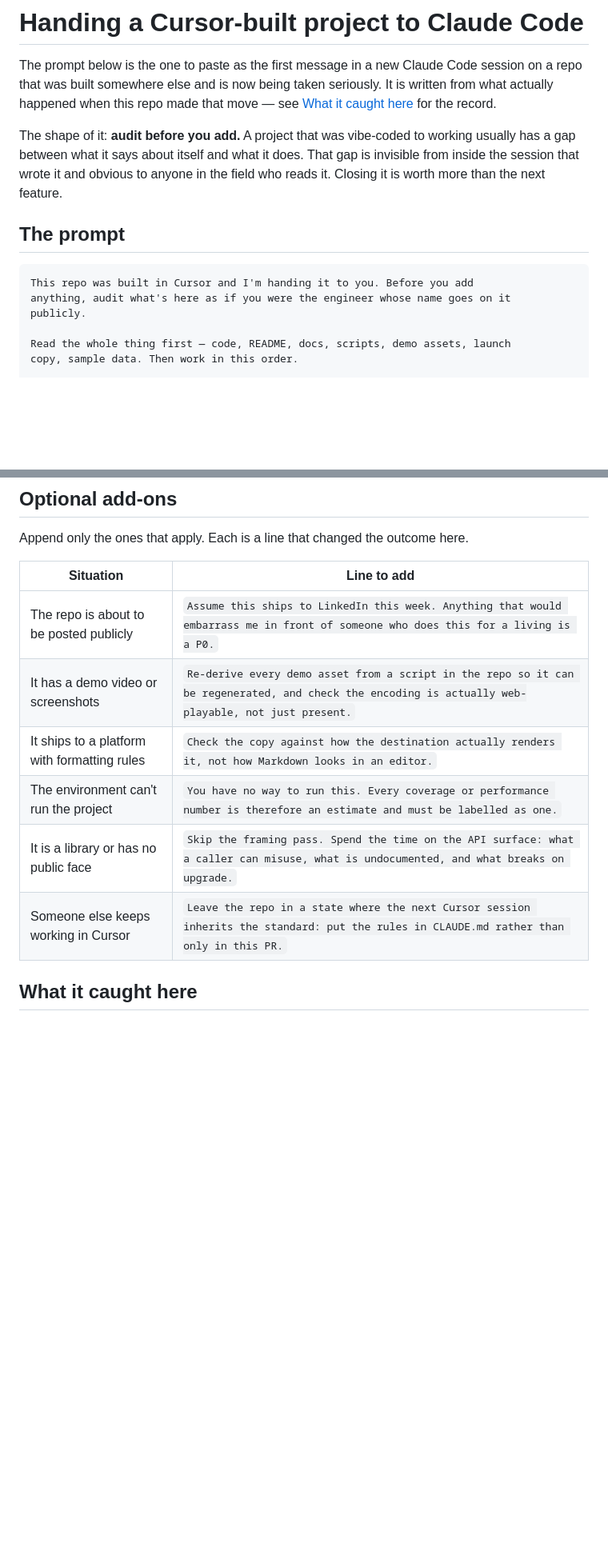
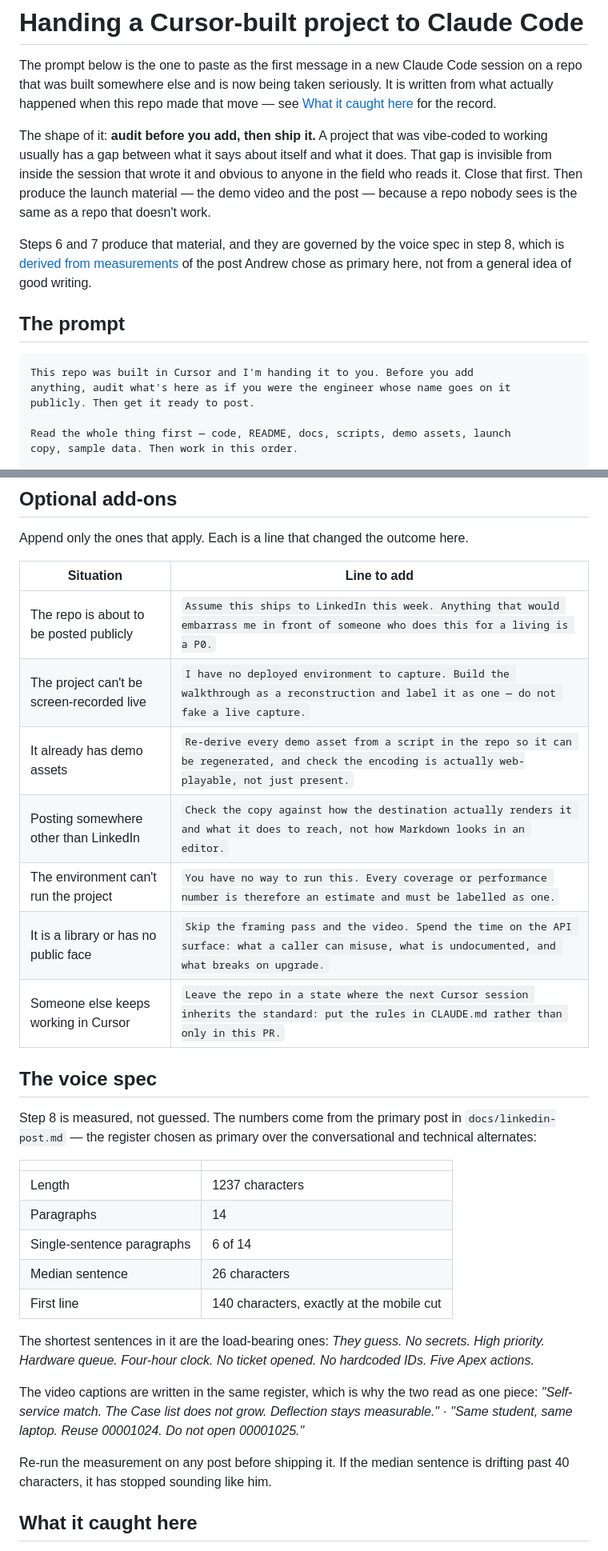
Before and after one commit to AndrewLengLy/Campus-IT-Triage-Agent, a Markdown page: docs/cursor-handoff-prompt.md, 2 parts joined by grey strips. Shown at 80% size. GitHub-like rendering; blank space fills up the shorter version.

````diff
--- a/docs/cursor-handoff-prompt.md
+++ b/docs/cursor-handoff-prompt.md
@@ -5,18 +5,23 @@ session on a repo that was built somewhere else and is now being taken
 seriously. It is written from what actually happened when this repo made that
 move — see [What it caught here](#what-it-caught-here) for the record.
 
-The shape of it: **audit before you add.** A project that was vibe-coded to
-working usually has a gap between what it says about itself and what it does.
-That gap is invisible from inside the session that wrote it and obvious to
-anyone in the field who reads it. Closing it is worth more than the next
-feature.
+The shape of it: **audit before you add, then ship it.** A project that was
+vibe-coded to working usually has a gap between what it says about itself and
+what it does. That gap is invisible from inside the session that wrote it and
+obvious to anyone in the field who reads it. Close that first. Then produce
+the launch material — the demo video and the post — because a repo nobody sees
+is the same as a repo that doesn't work.
+
+Steps 6 and 7 produce that material, and they are governed by the voice spec
+in step 8, which is [derived from measurements](#the-voice-spec) of the post
+Andrew chose as primary here, not from a general idea of good writing.
 
 ## The prompt
 
 ```text
 This repo was built in Cursor and I'm handing it to you. Before you add
 anything, audit what's here as if you were the engineer whose name goes on it
-publicly.
+publicly. Then get it ready to post.
 
 Read the whole thing first — code, README, docs, scripts, demo assets, launch
 copy, sample data. Then work in this order.
@@ -80,11 +146,38 @@ Append only the ones that apply. Each is a line that changed the outcome here.
 | Situation | Line to add |
 | --- | --- |
 | The repo is about to be posted publicly | `Assume this ships to LinkedIn this week. Anything that would embarrass me in front of someone who does this for a living is a P0.` |
-| It has a demo video or screenshots | `Re-derive every demo asset from a script in the repo so it can be regenerated, and check the encoding is actually web-playable, not just present.` |
-| It ships to a platform with formatting rules | `Check the copy against how the destination actually renders it, not how Markdown looks in an editor.` |
+| The project can't be screen-recorded live | `I have no deployed environment to capture. Build the walkthrough as a reconstruction and label it as one — do not fake a live capture.` |
+| It already has demo assets | `Re-derive every demo asset from a script in the repo so it can be regenerated, and check the encoding is actually web-playable, not just present.` |
+| Posting somewhere other than LinkedIn | `Check the copy against how the destination actually renders it and what it does to reach, not how Markdown looks in an editor.` |
 | The environment can't run the project | `You have no way to run this. Every coverage or performance number is therefore an estimate and must be labelled as one.` |
-| It is a library or has no public face | `Skip the framing pass. Spend the time on the API surface: what a caller can misuse, what is undocumented, and what breaks on upgrade.` |
+| It is a library or has no public face | `Skip the framing pass and the video. Spend the time on the API surface: what a caller can misuse, what is undocumented, and what breaks on upgrade.` |
 | Someone else keeps working in Cursor | `Leave the repo in a state where the next Cursor session inherits the standard: put the rules in CLAUDE.md rather than only in this PR.` |
+
+## The voice spec
+
+Step 8 is measured, not guessed. The numbers come from the primary post in
+`docs/linkedin-post.md` — the register chosen as primary over the
+conversational and technical alternates:
+
+| | |
+| --- | --- |
+| Length | 1237 characters |
+| Paragraphs | 14 |
+| Single-sentence paragraphs | 6 of 14 |
+| Median sentence | 26 characters |
+| First line | 140 characters, exactly at the mobile cut |
+
+The shortest sentences in it are the load-bearing ones: *They guess. No
+secrets. High priority. Hardware queue. Four-hour clock. No ticket opened. No
+hardcoded IDs. Five Apex actions.*
+
+The video captions are written in the same register, which is why the two read
+as one piece: *"Self-service match. The Case list does not grow. Deflection
+stays measurable."* · *"Same student, same laptop. Reuse 00001024. Do not open
+00001025."*
+
+Re-run the measurement on any post before shipping it. If the median sentence
+is drifting past 40 characters, it has stopped sounding like him.
 
 ## What it caught here
 
````
Also changed, not shown: other parts of docs/cursor-handoff-prompt.md (+67 -6 lines).
